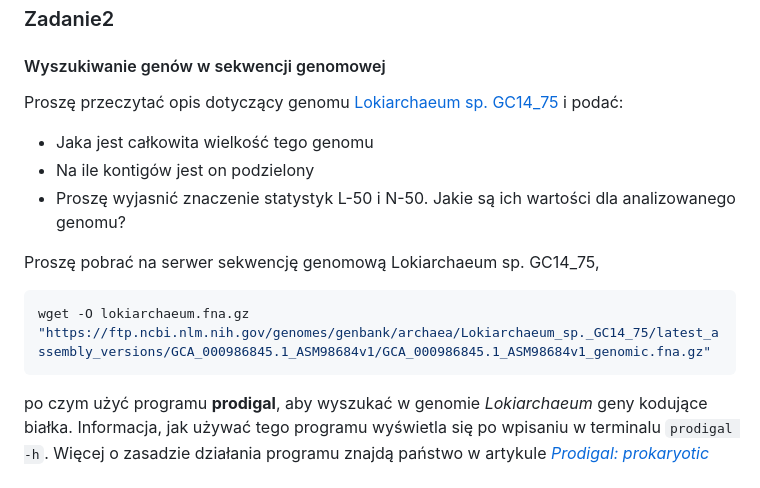
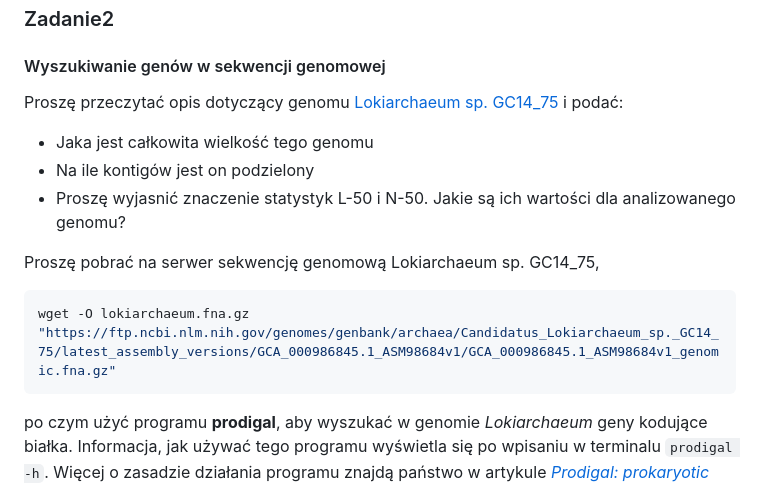
Before and after one commit to kasiatom/genomika, a Markdown page: cwiczenia2/instrukcje2.md, the part around one of its changes. Drawn GitHub-style.

````diff
--- a/cwiczenia2/instrukcje2.md
+++ b/cwiczenia2/instrukcje2.md
@@ -21,7 +21,7 @@ Proszę przeczytać opis dotyczący genomu
 
 Proszę pobrać na serwer sekwencję genomową Lokiarchaeum sp. GC14_75,
 ```bash
-wget -O lokiarchaeum.fna.gz "https://ftp.ncbi.nlm.nih.gov/genomes/genbank/archaea/Lokiarchaeum_sp._GC14_75/latest_assembly_versions/GCA_000986845.1_ASM98684v1/GCA_000986845.1_ASM98684v1_genomic.fna.gz"
+wget -O lokiarchaeum.fna.gz "https://ftp.ncbi.nlm.nih.gov/genomes/genbank/archaea/Candidatus_Lokiarchaeum_sp._GC14_75/latest_assembly_versions/GCA_000986845.1_ASM98684v1/GCA_000986845.1_ASM98684v1_genomic.fna.gz"
 ```
 po czym użyć programu **prodigal**, aby wyszukać w genomie *Lokiarchaeum* geny kodujące białka.
 Informacja, jak używać tego programu wyświetla się po wpisaniu w terminalu `prodigal -h`.
````
Also changed, not shown: other parts of cwiczenia2/instrukcje2.md (+2 -3 lines), cwiczenia2/asgard_archaea.jpg (added).
